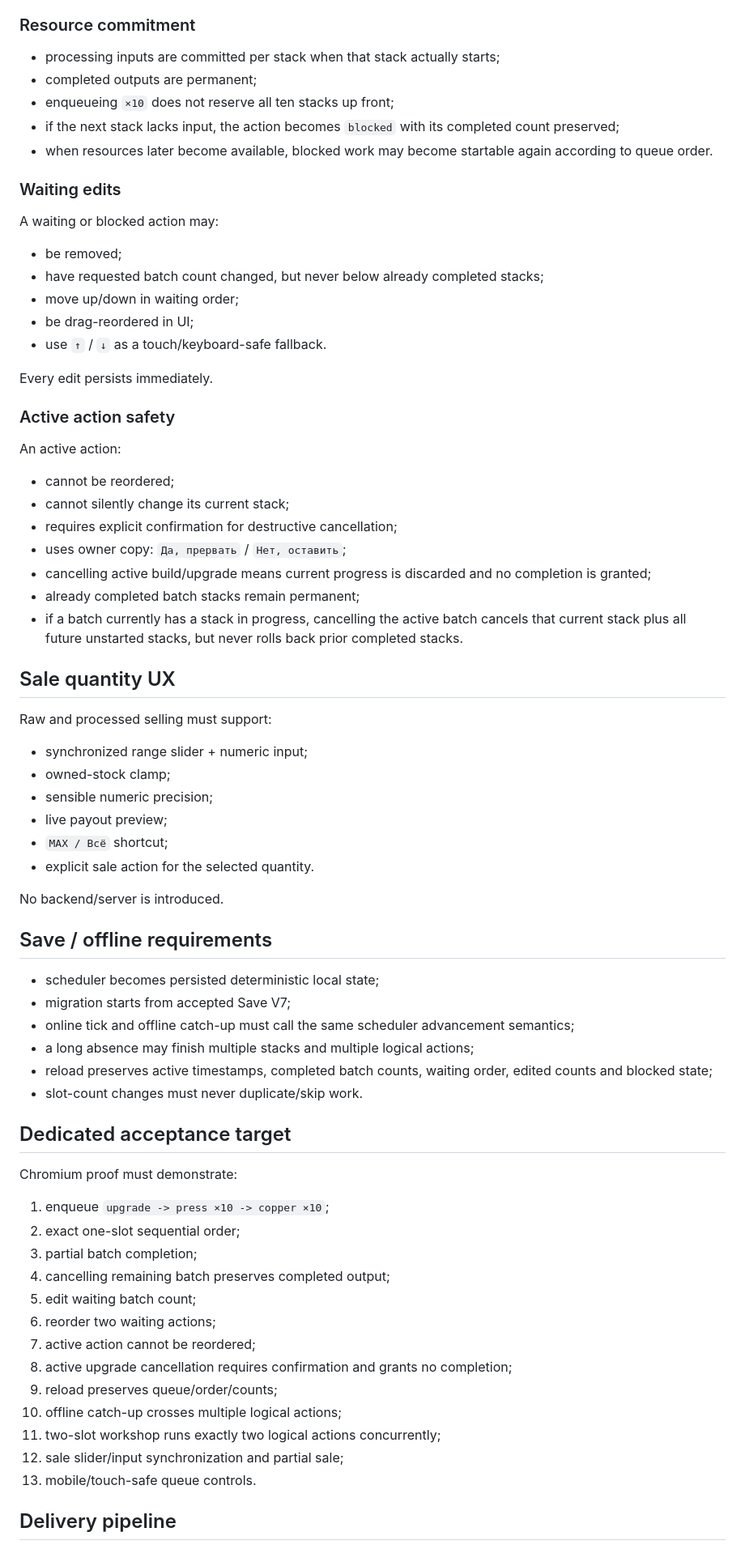
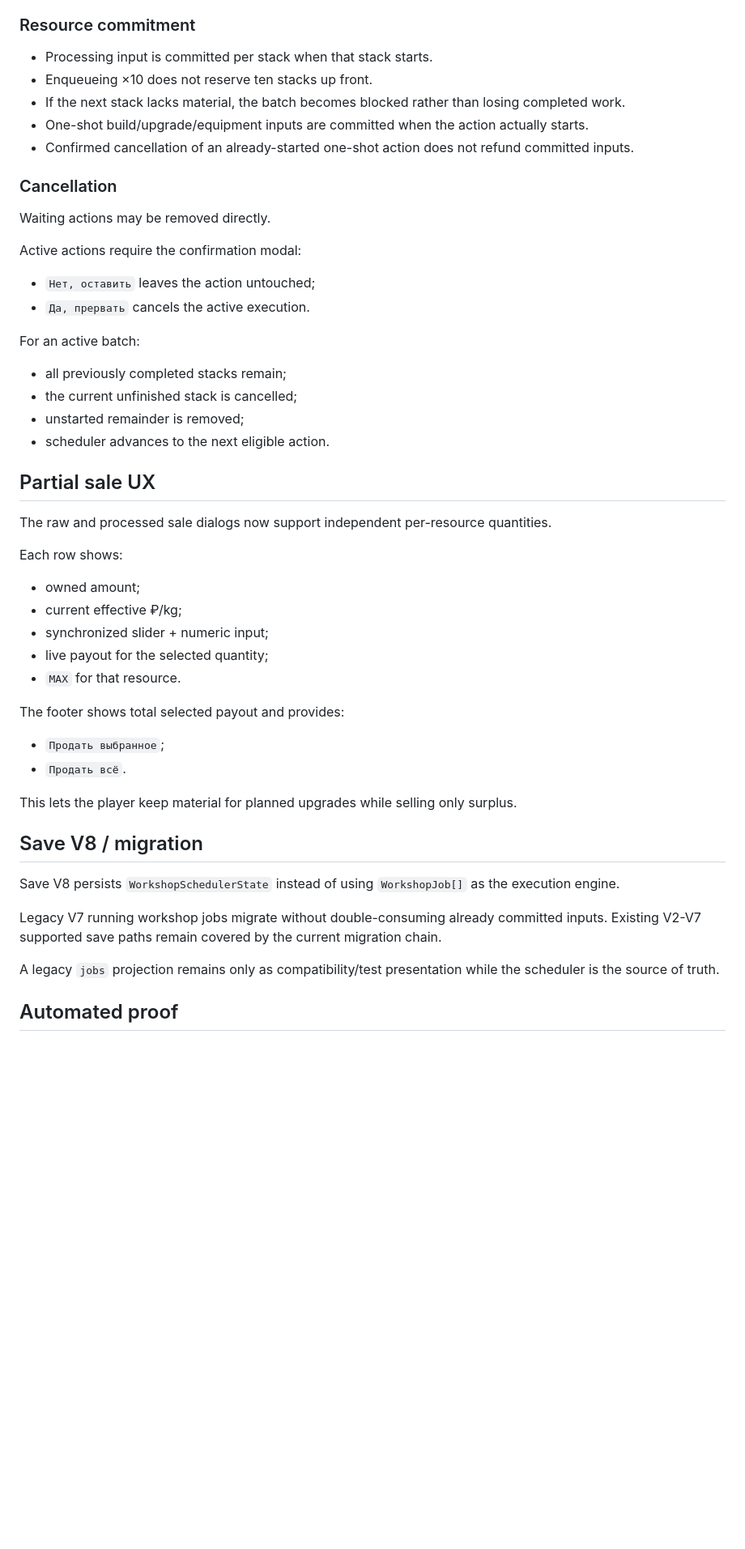
Before and after one commit to Shwedsky/arcade-incremental, a Markdown page: docs/WORKSHOP_QUEUE_UX_V1_CHECKPOINT.md, the part around one of its changes. Shown at 81% size. GitHub-like rendering; blank space fills up the shorter version.

Commit message:
docs: finalize Workshop Queue UX V1 delivery checkpoint

```diff
--- a/docs/WORKSHOP_QUEUE_UX_V1_CHECKPOINT.md
+++ b/docs/WORKSHOP_QUEUE_UX_V1_CHECKPOINT.md
@@ -68,72 +60,50 @@ Build/upgrade/equipment actions remain one-shot logical actions but use the same
 
 ### Resource commitment
 
-- processing inputs are committed per stack when that stack actually starts;
-- completed outputs are permanent;
-- enqueueing `×10` does not reserve all ten stacks up front;
-- if the next stack lacks input, the action becomes `blocked` with its completed count preserved;
-- when resources later become available, blocked work may become startable again according to queue order.
+- Processing input is committed per stack when that stack starts.
+- Enqueueing ×10 does not reserve ten stacks up front.
+- If the next stack lacks material, the batch becomes blocked rather than losing completed work.
+- One-shot build/upgrade/equipment inputs are committed when the action actually starts.
+- Confirmed cancellation of an already-started one-shot action does not refund committed inputs.
 
-### Waiting edits
+### Cancellation
 
-A waiting or blocked action may:
-- be removed;
-- have requested batch count changed, but never below already completed stacks;
-- move up/down in waiting order;
-- be drag-reordered in UI;
-- use `↑` / `↓` as a touch/keyboard-safe fallback.
+Waiting actions may be removed directly.
 
-Every edit persists immediately.
+Active actions require the confirmation modal:
+- `Нет, оставить` leaves the action untouched;
+- `Да, прервать` cancels the active execution.
 
-### Active action safety
+For an active batch:
+- all previously completed stacks remain;
+- the current unfinished stack is cancelled;
+- unstarted remainder is removed;
+- scheduler advances to the next eligible action.
 
-An active action:
-- cannot be reordered;
-- cannot silently change its current stack;
-- requires explicit confirmation for destructive cancellation;
-- uses owner copy: `Да, прервать` / `Нет, оставить`;
-- cancelling active build/upgrade means current progress is discarded and no completion is granted;
-- already completed batch stacks remain permanent;
-- if a batch currently has a stack in progress, cancelling the active batch cancels that current stack plus all future unstarted stacks, but never rolls back prior completed stacks.
+## Partial sale UX
 
-## Sale quantity UX
+The raw and processed sale dialogs now support independent per-resource quantities.
 
-Raw and processed selling must support:
-- synchronized range slider + numeric input;
-- owned-stock clamp;
-- sensible numeric precision;
-- live payout preview;
-- `MAX / Всё` shortcut;
-- explicit sale action for the selected quantity.
+Each row shows:
+- owned amount;
+- current effective ₽/kg;
+- synchronized slider + numeric input;
+- live payout for the selected quantity;
+- `MAX` for that resource.
 
-No backend/server is introduced.
+The footer shows total selected payout and provides:
+- `Продать выбранное`;
+- `Продать всё`.
 
-## Save / offline requirements
+This lets the player keep material for planned upgrades while selling only surplus.
 
-- scheduler becomes persisted deterministic local state;
-- migration starts from accepted Save V7;
-- online tick and offline catch-up must call the same scheduler advancement semantics;
-- a long absence may finish multiple stacks and multiple logical actions;
-- reload preserves active timestamps, completed batch counts, waiting order, edited counts and blocked state;
-- slot-count changes must never duplicate/skip work.
+## Save V8 / migration
 
-## Dedicated acceptance target
+Save V8 persists `WorkshopSchedulerState` instead of using `WorkshopJob[]` as the execution engine.
 
-Chromium proof must demonstrate:
+Legacy V7 running workshop jobs migrate without double-consuming already committed inputs. Existing V2-V7 supported save paths remain covered by the current migration chain.
 
-1. enqueue `upgrade -> press ×10 -> copper ×10`;
-2. exact one-slot sequential order;
-3. partial batch completion;
-4. cancelling remaining batch preserves completed output;
-5. edit waiting batch count;
-6. reorder two waiting actions;
-7. active action cannot be reordered;
-8. active upgrade cancellation requires confirmation and grants no completion;
-9. reload preserves queue/order/counts;
-10. offline catch-up crosses multiple logical actions;
-11. two-slot workshop runs exactly two logical actions concurrently;
-12. sale slider/input synchronization and partial sale;
-13. mobile/touch-safe queue controls.
+A legacy `jobs` projection remains only as compatibility/test presentation while the scheduler is the source of truth.
 
-## Delivery pipeline
+## Automated proof
 
```
Also changed, not shown: other parts of docs/WORKSHOP_QUEUE_UX_V1_CHECKPOINT.md (+94 -63 lines).
